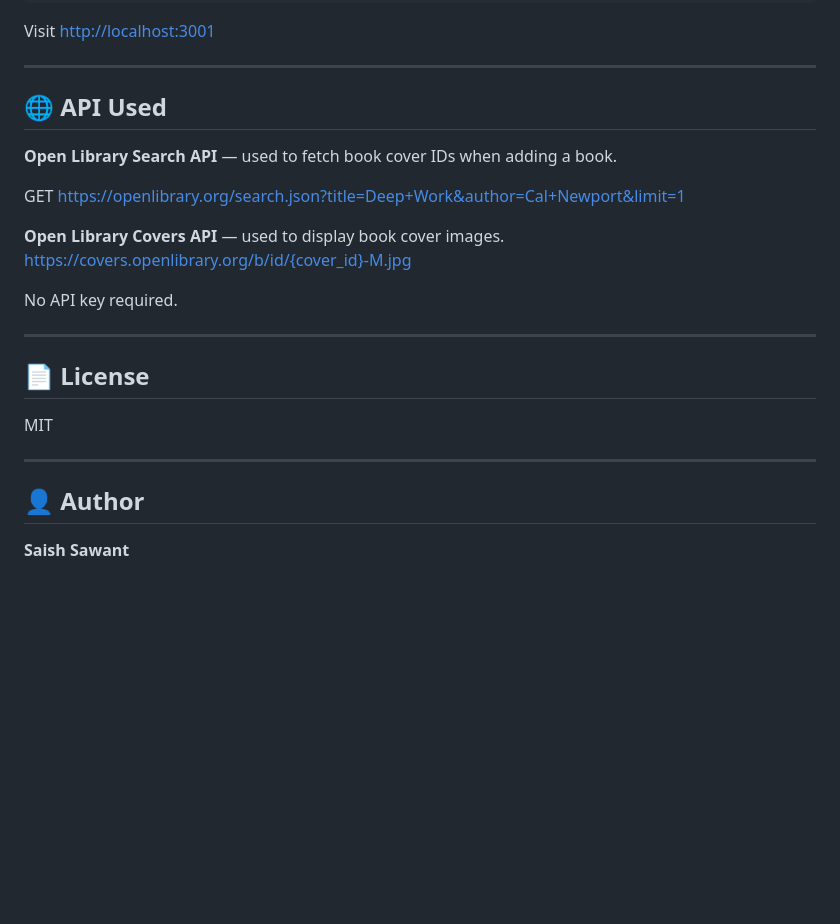
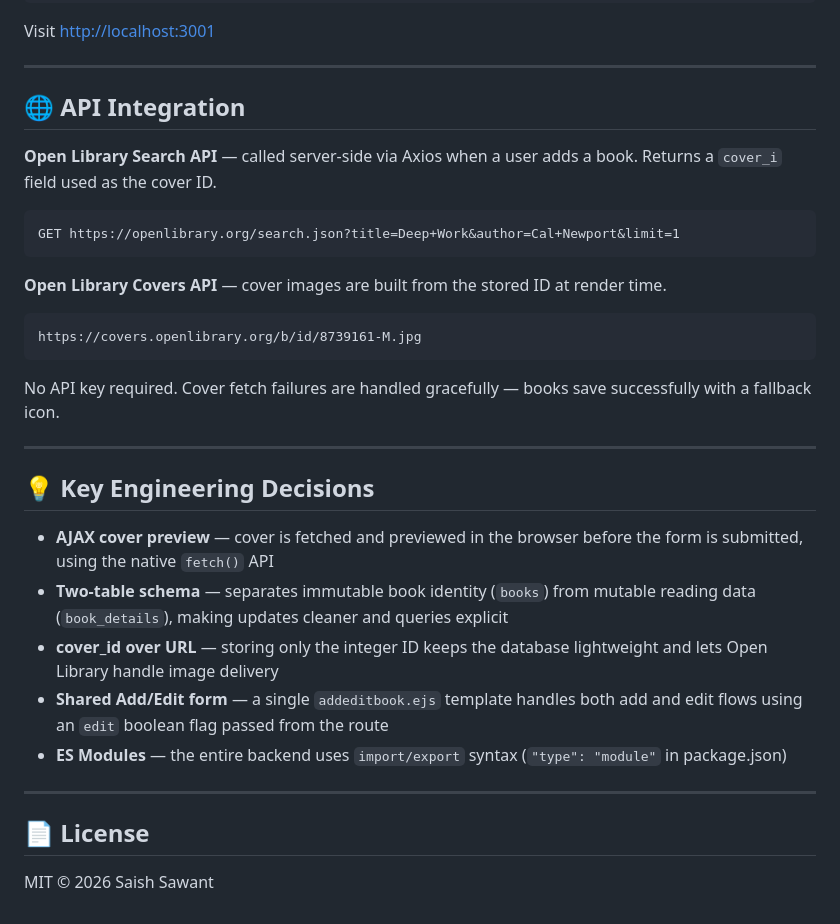
Before and after one commit to SaishSawant21/Pagemark, a Markdown page: readme.md, the part around one of its changes. Rendered like a GitHub page; blank space fills up the shorter version.

````diff
--- a/readme.md
+++ b/readme.md
@@ -136,25 +162,34 @@ Visit [http://localhost:3001](http://localhost:3001)
 
 ---
 
-## 🌐 API Used
+## 🌐 API Integration
 
-**Open Library Search API** — used to fetch book cover IDs when adding a book.
+**Open Library Search API** — called server-side via Axios when a user adds a book. Returns a `cover_i` field used as the cover ID.
 
+```
 GET https://openlibrary.org/search.json?title=Deep+Work&author=Cal+Newport&limit=1
+```
 
-**Open Library Covers API** — used to display book cover images.
-https://covers.openlibrary.org/b/id/{cover_id}-M.jpg
+**Open Library Covers API** — cover images are built from the stored ID at render time.
 
-No API key required.
+```
+https://covers.openlibrary.org/b/id/8739161-M.jpg
+```
+
+No API key required. Cover fetch failures are handled gracefully — books save successfully with a fallback icon.
+
+---
+
+## 💡 Key Engineering Decisions
+
+- **AJAX cover preview** — cover is fetched and previewed in the browser before the form is submitted, using the native `fetch()` API
+- **Two-table schema** — separates immutable book identity (`books`) from mutable reading data (`book_details`), making updates cleaner and queries explicit
+- **cover_id over URL** — storing only the integer ID keeps the database lightweight and lets Open Library handle image delivery
+- **Shared Add/Edit form** — a single `addeditbook.ejs` template handles both add and edit flows using an `edit` boolean flag passed from the route
+- **ES Modules** — the entire backend uses `import/export` syntax (`"type": "module"` in package.json)
 
 ---
 
 ## 📄 License
 
-MIT
-
----
-
-## 👤 Author
-
-**Saish Sawant**
+MIT © 2026 Saish Sawant
````
Also changed, not shown: other parts of readme.md (+78 -52 lines).
